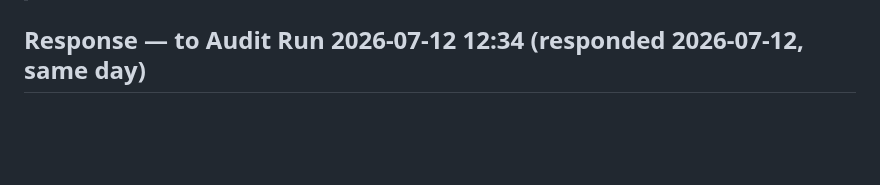
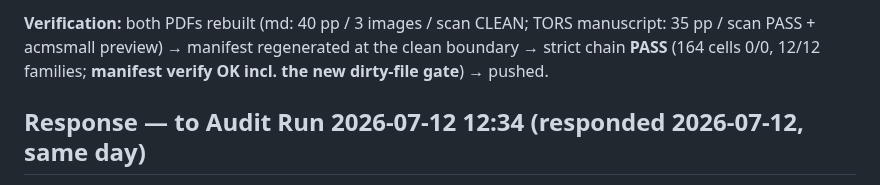
Before and after one commit to Ray0419/bestrec-sota-results, a Markdown page: RESPONSE_TO_PAPER_REVIEW_AUDIT.md, the part around one of its changes. GitHub-like rendering; blank space fills up the shorter version.

Commit message:
Respond to PAPER_REVIEW_AUDIT run 14:34: manifest boundary healed + dirty-file gate; WPGRec; BUILD_NOTES
Co-Authored-By: Claude Fable 5 <noreply@anthropic.com>

```diff
--- a/RESPONSE_TO_PAPER_REVIEW_AUDIT.md
+++ b/RESPONSE_TO_PAPER_REVIEW_AUDIT.md
@@ -11,3 +26,7 @@ timestamped response section below. The newest section always addresses the audi
+**Verification:** both PDFs rebuilt (md: 40 pp / 3 images / scan CLEAN; TORS manuscript: 35 pp /
+scan PASS + acmsmall preview) → manifest regenerated at the clean boundary → strict chain
+**PASS** (164 cells 0/0, 12/12 families; **manifest verify OK incl. the new dirty-file gate**)
+→ pushed.
 
 ## Response — to Audit Run 2026-07-12 12:34 (responded 2026-07-12, same day)
 
```
Also changed, not shown: other parts of RESPONSE_TO_PAPER_REVIEW_AUDIT.md (+15 -0 lines).
